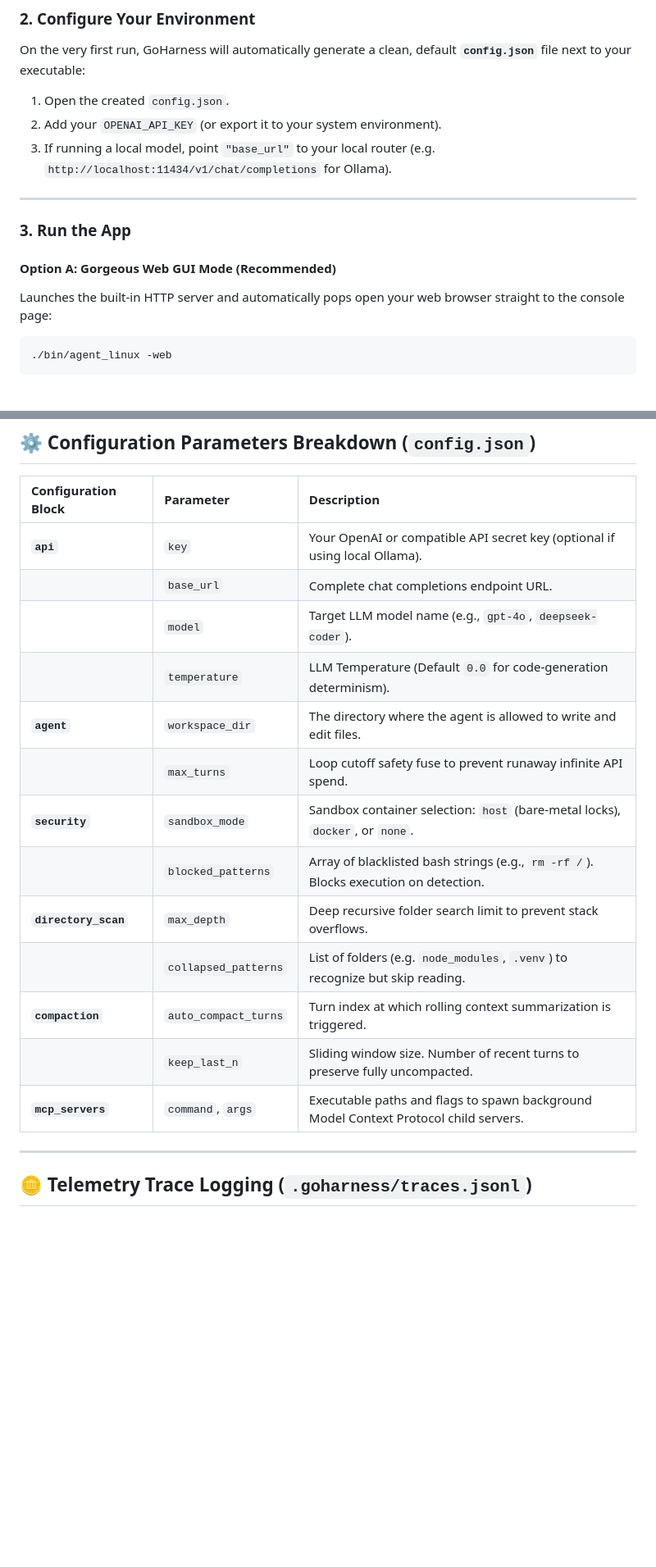
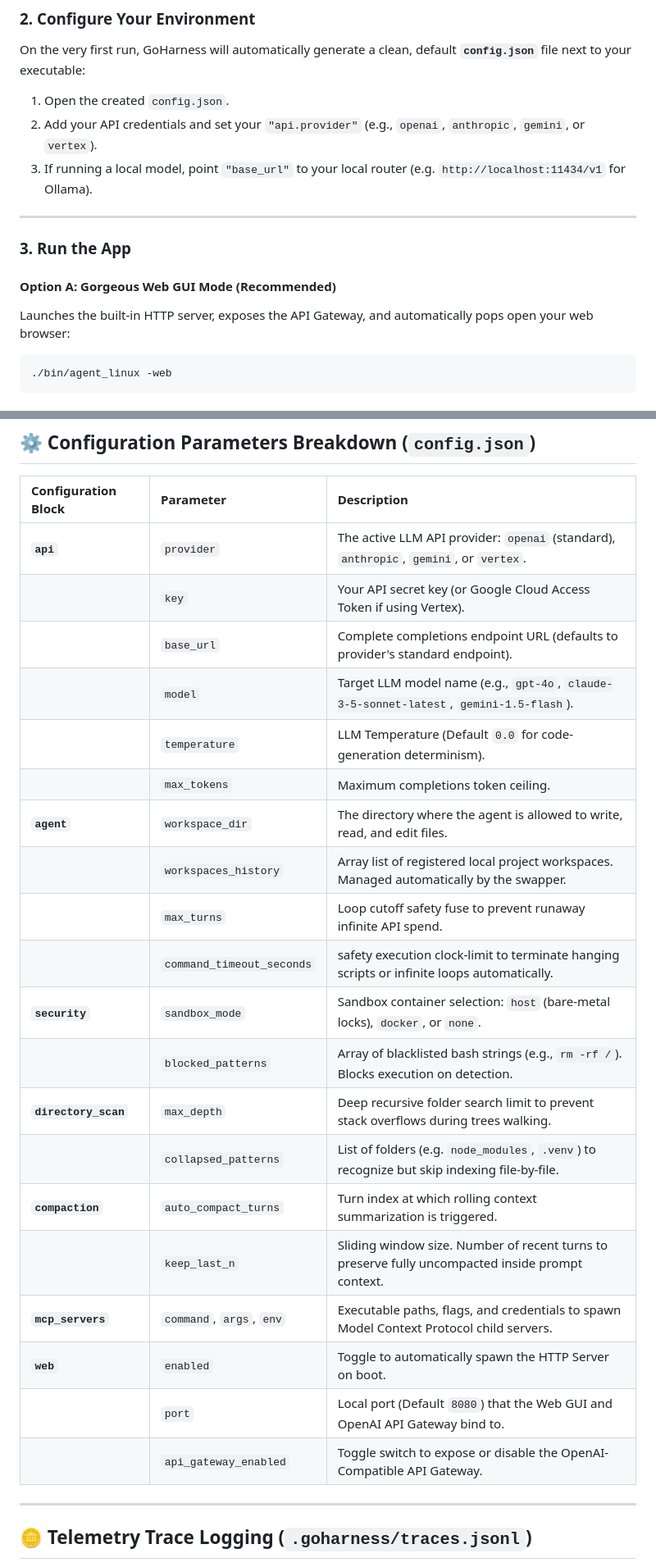
Before and after one commit to ThiagoRibas-dev/go_llm_harness, a Markdown page: README.md, 2 parts joined by grey strips. Shown at 82% size. GitHub-like rendering; blank space fills up the shorter version.

Commit message:
docs: Readme.

````diff
--- a/README.md
+++ b/README.md
@@ -98,15 +107,15 @@ GOOS=linux GOARCH=amd64 go build -ldflags="-s -w" -o bin/agent_linux ./src
 
 On the very first run, GoHarness will automatically generate a clean, default **`config.json`** file next to your executable:
 1. Open the created `config.json`.
-2. Add your `OPENAI_API_KEY` (or export it to your system environment).
-3. If running a local model, point `"base_url"` to your local router (e.g. `http://localhost:11434/v1/chat/completions` for Ollama).
+2. Add your API credentials and set your `"api.provider"` (e.g., `openai`, `anthropic`, `gemini`, or `vertex`).
+3. If running a local model, point `"base_url"` to your local router (e.g. `http://localhost:11434/v1` for Ollama).
 
 ---
 
 ### 3. Run the App
 
 #### **Option A: Gorgeous Web GUI Mode (Recommended)**
-Launches the built-in HTTP server and automatically pops open your web browser straight to the console page:
+Launches the built-in HTTP server, exposes the API Gateway, and automatically pops open your web browser:
 ```bash
 ./bin/agent_linux -web
 ```
@@ -123,19 +132,26 @@ Runs the agent loop directly inside your current terminal session:
 
 | Configuration Block | Parameter | Description |
 | :--- | :--- | :--- |
-| **`api`** | `key` | Your OpenAI or compatible API secret key (optional if using local Ollama). |
-| | `base_url` | Complete chat completions endpoint URL. |
-| | `model` | Target LLM model name (e.g., `gpt-4o`, `deepseek-coder`). |
+| **`api`** | `provider` | The active LLM API provider: `openai` (standard), `anthropic`, `gemini`, or `vertex`. |
+| | `key` | Your API secret key (or Google Cloud Access Token if using Vertex). |
+| | `base_url` | Complete completions endpoint URL (defaults to provider's standard endpoint). |
+| | `model` | Target LLM model name (e.g., `gpt-4o`, `claude-3-5-sonnet-latest`, `gemini-1.5-flash`). |
 | | `temperature` | LLM Temperature (Default `0.0` for code-generation determinism). |
-| **`agent`** | `workspace_dir` | The directory where the agent is allowed to write and edit files. |
+| | `max_tokens` | Maximum completions token ceiling. |
+| **`agent`** | `workspace_dir` | The directory where the agent is allowed to write, read, and edit files. |
+| | `workspaces_history` | Array list of registered local project workspaces. Managed automatically by the swapper. |
 | | `max_turns` | Loop cutoff safety fuse to prevent runaway infinite API spend. |
+| | `command_timeout_seconds` | safety execution clock-limit to terminate hanging scripts or infinite loops automatically. |
 | **`security`** | `sandbox_mode` | Sandbox container selection: `host` (bare-metal locks), `docker`, or `none`. |
 | | `blocked_patterns` | Array of blacklisted bash strings (e.g., `rm -rf /`). Blocks execution on detection. |
-| **`directory_scan`** | `max_depth` | Deep recursive folder search limit to prevent stack overflows. |
-| | `collapsed_patterns` | List of folders (e.g. `node_modules`, `.venv`) to recognize but skip reading. |
+| **`directory_scan`** | `max_depth` | Deep recursive folder search limit to prevent stack overflows during trees walking. |
+| | `collapsed_patterns` | List of folders (e.g. `node_modules`, `.venv`) to recognize but skip indexing file-by-file. |
 | **`compaction`** | `auto_compact_turns` | Turn index at which rolling context summarization is triggered. |
-| | `keep_last_n` | Sliding window size. Number of recent turns to preserve fully uncompacted. |
-| **`mcp_servers`** | `command`, `args` | Executable paths and flags to spawn background Model Context Protocol child servers. |
+| | `keep_last_n` | Sliding window size. Number of recent turns to preserve fully uncompacted inside prompt context. |
+| **`mcp_servers`** | `command`, `args`, `env` | Executable paths, flags, and credentials to spawn Model Context Protocol child servers. |
+| **`web`** | `enabled` | Toggle to automatically spawn the HTTP Server on boot. |
+| | `port` | Local port (Default `8080`) that the Web GUI and OpenAI API Gateway bind to. |
+| | `api_gateway_enabled` | Toggle switch to expose or disable the OpenAI-Compatible API Gateway. |
 
 ---
 
````
Also changed, not shown: other parts of README.md (+10 -1 lines).
